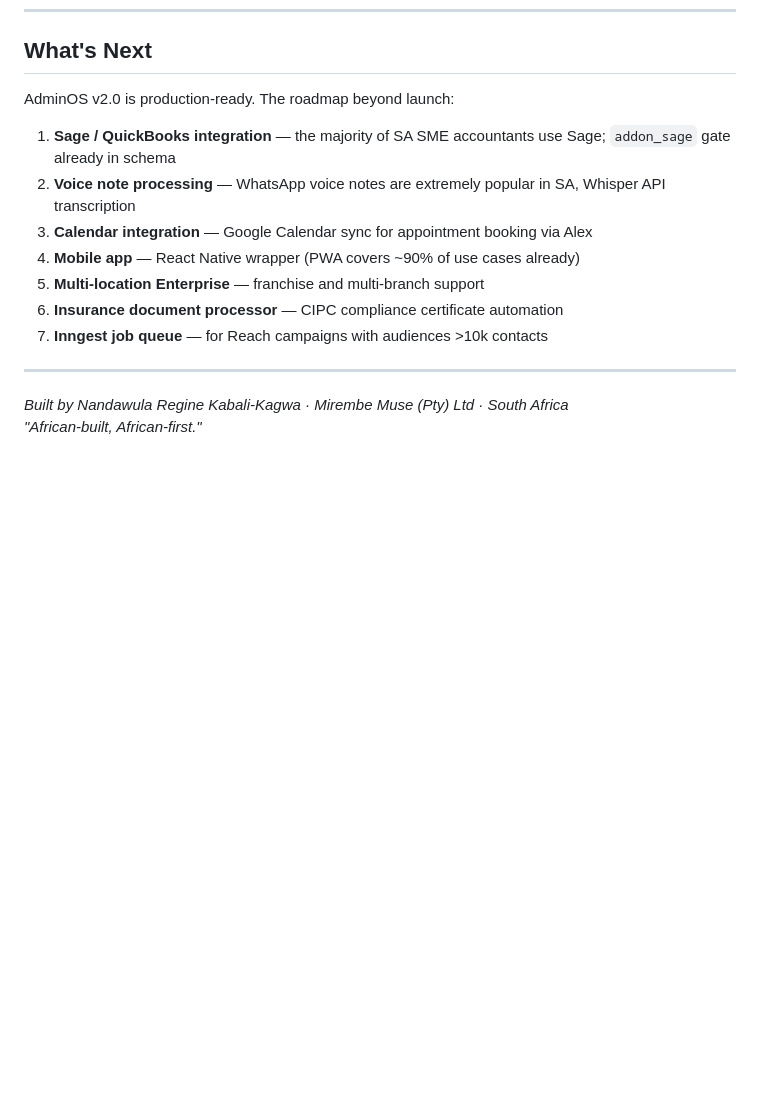
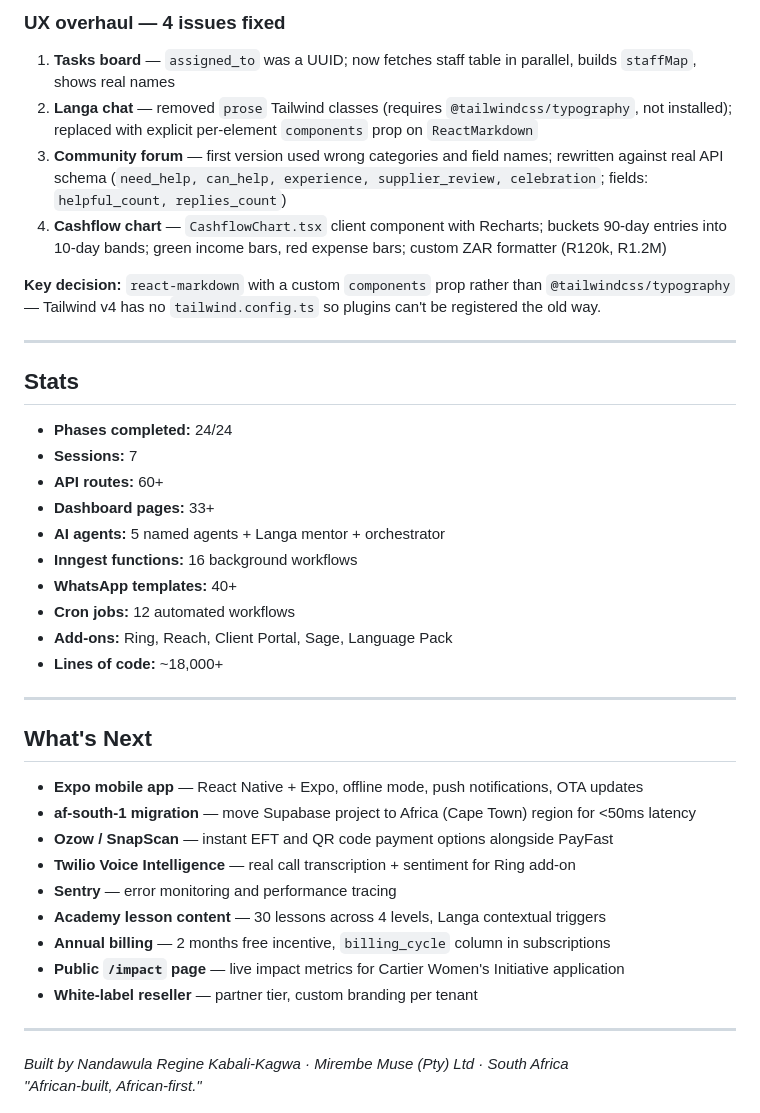
Before and after one commit to Nanda-Regine/AdminOS, a Markdown page: BUILD_JOURNEY.md, the part around one of its changes. Drawn GitHub-style; blank space fills up the shorter version.

```diff
--- a/BUILD_JOURNEY.md
+++ b/BUILD_JOURNEY.md
@@ -350,14 +397,39 @@ MARKETING.md, SECURITY_AUDIT_REPORT.md, WONDERLAND_DECISIONS_ADMINOS.md
+### UX overhaul — 4 issues fixed
+1. **Tasks board** — `assigned_to` was a UUID; now fetches staff table in parallel, builds `staffMap`, shows real names
+2. **Langa chat** — removed `prose` Tailwind classes (requires `@tailwindcss/typography`, not installed); replaced with explicit per-element `components` prop on `ReactMarkdown`
+3. **Community forum** — first version used wrong categories and field names; rewritten against real API schema (`need_help, can_help, experience, supplier_review, celebration`; fields: `helpful_count, replies_count`)
+4. **Cashflow chart** — `CashflowChart.tsx` client component with Recharts; buckets 90-day entries into 10-day bands; green income bars, red expense bars; custom ZAR formatter (R120k, R1.2M)
+
+**Key decision:** `react-markdown` with a custom `components` prop rather than `@tailwindcss/typography` — Tailwind v4 has no `tailwind.config.ts` so plugins can't be registered the old way.
+
+---
+
+## Stats
+
+- **Phases completed:** 24/24
+- **Sessions:** 7
+- **API routes:** 60+
+- **Dashboard pages:** 33+
+- **AI agents:** 5 named agents + Langa mentor + orchestrator
+- **Inngest functions:** 16 background workflows
+- **WhatsApp templates:** 40+
+- **Cron jobs:** 12 automated workflows
+- **Add-ons:** Ring, Reach, Client Portal, Sage, Language Pack
+- **Lines of code:** ~18,000+
+
+---
+
 ## What's Next
 
-AdminOS v2.0 is production-ready. The roadmap beyond launch:
-
-1. **Sage / QuickBooks integration** — the majority of SA SME accountants use Sage; `addon_sage` gate already in schema
-2. **Voice note processing** — WhatsApp voice notes are extremely popular in SA, Whisper API transcription
-3. **Calendar integration** — Google Calendar sync for appointment booking via Alex
-4. **Mobile app** — React Native wrapper (PWA covers ~90% of use cases already)
-5. **Multi-location Enterprise** — franchise and multi-branch support
-6. **Insurance document processor** — CIPC compliance certificate automation
-7. **Inngest job queue** — for Reach campaigns with audiences >10k contacts
+- **Expo mobile app** — React Native + Expo, offline mode, push notifications, OTA updates
+- **af-south-1 migration** — move Supabase project to Africa (Cape Town) region for <50ms latency
+- **Ozow / SnapScan** — instant EFT and QR code payment options alongside PayFast
+- **Twilio Voice Intelligence** — real call transcription + sentiment for Ring add-on
+- **Sentry** — error monitoring and performance tracing
+- **Academy lesson content** — 30 lessons across 4 levels, Langa contextual triggers
+- **Annual billing** — 2 months free incentive, `billing_cycle` column in subscriptions
+- **Public `/impact` page** — live impact metrics for Cartier Women's Initiative application
+- **White-label reseller** — partner tier, custom branding per tenant
 
 ---
 
```
Also changed, not shown: other parts of BUILD_JOURNEY.md (+47 -0 lines).
